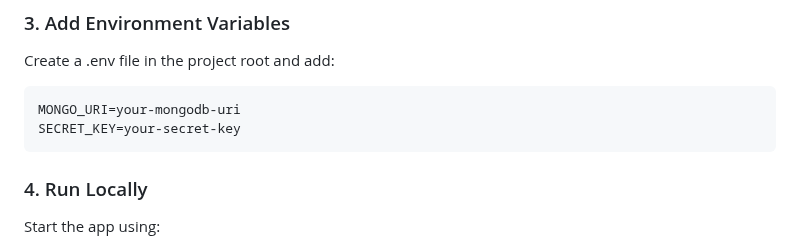
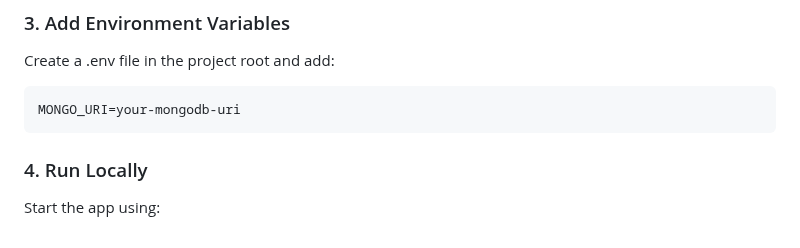
Before and after one commit to pratik1303/Diabetes-Predictor, a Markdown page: README.md, the part around the change. Rendered like a GitHub page.

````diff
--- a/README.md
+++ b/README.md
@@ -111,7 +111,6 @@ pip install -r requirements.txt
 Create a .env file in the project root and add:
 ```bash
 MONGO_URI=your-mongodb-uri
-SECRET_KEY=your-secret-key
 ```
 ### 4. Run Locally
 Start the app using:
````
